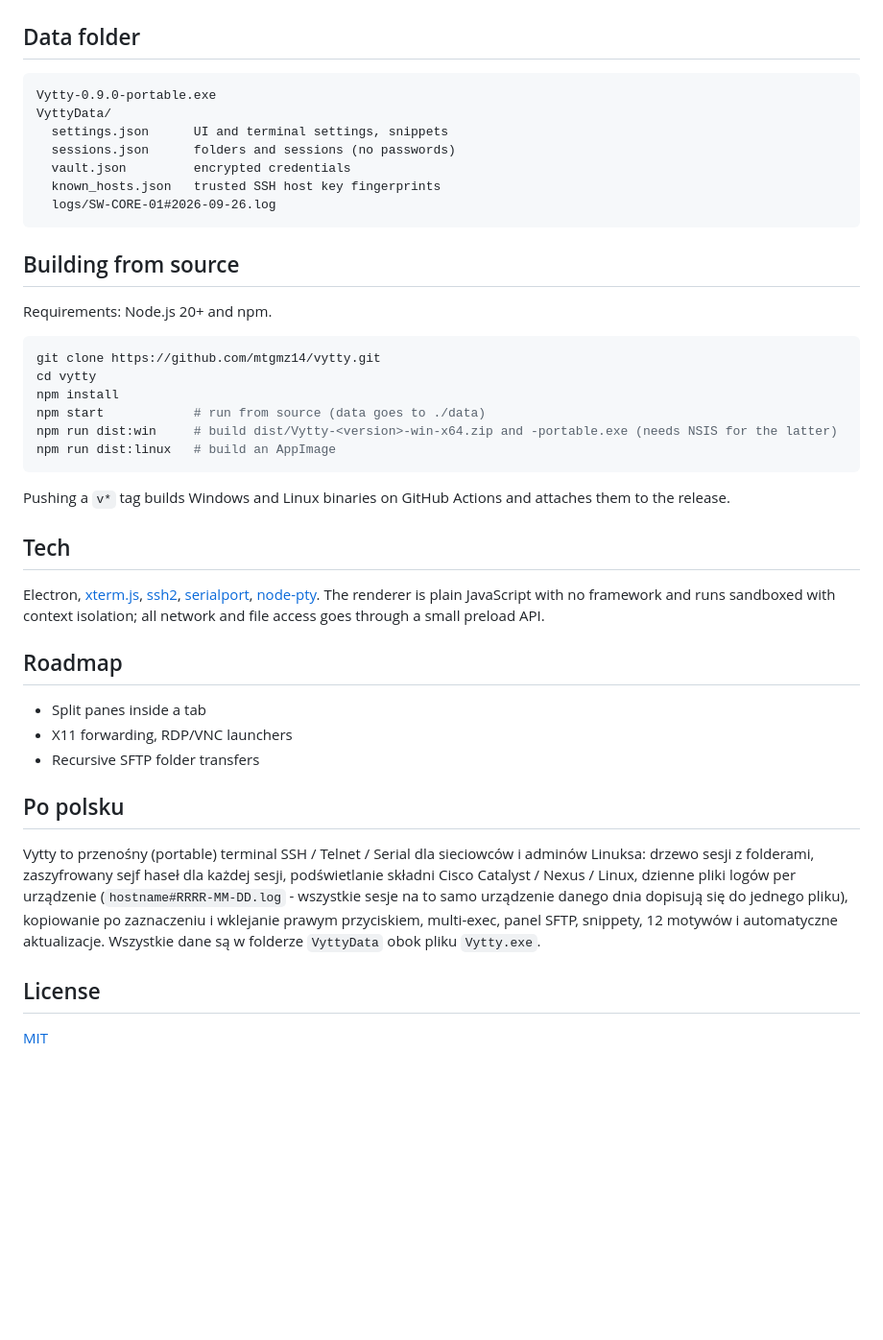
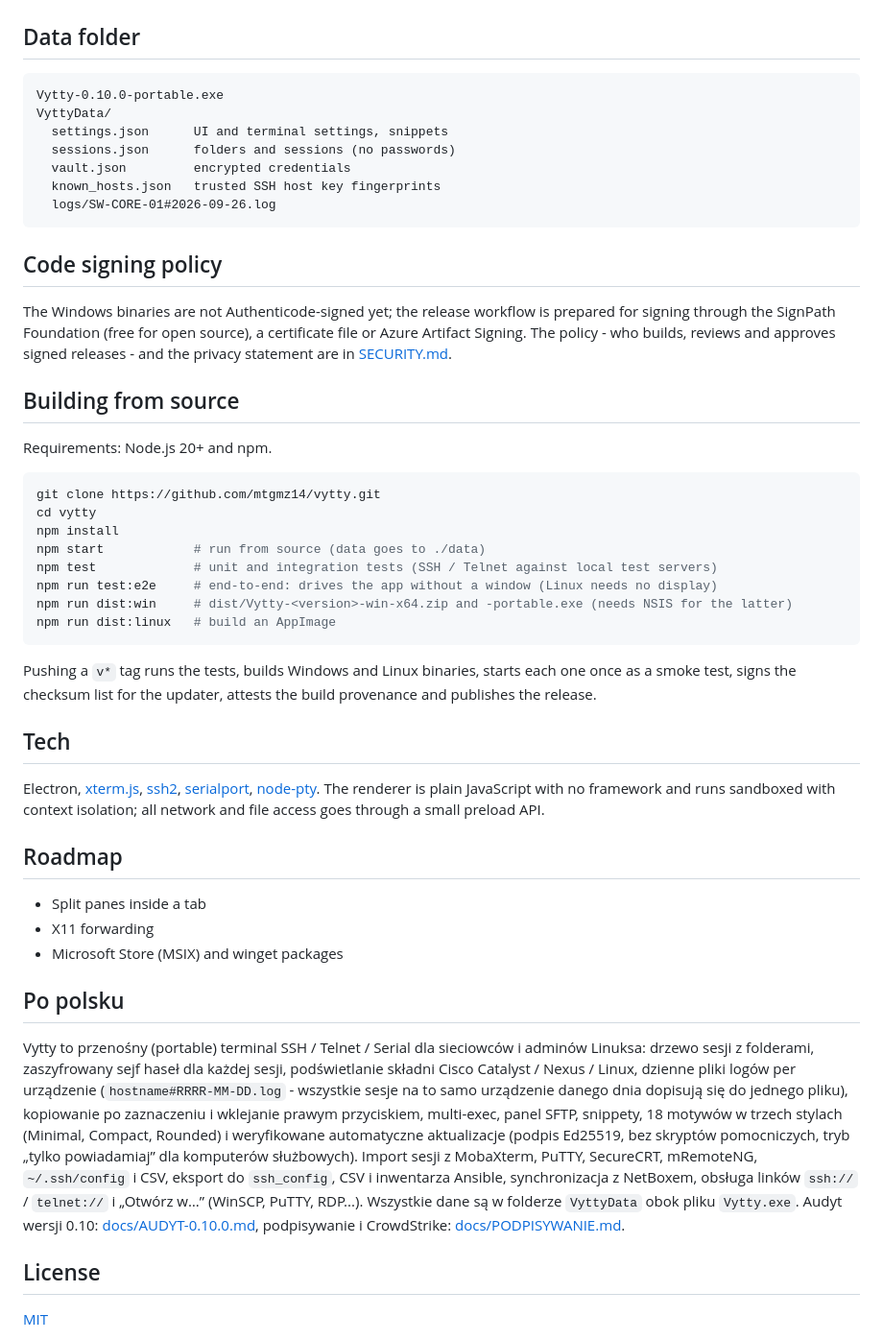
Before and after one commit to mtgmz14/vytty, a Markdown page: README.md, the part around one of its changes. Shown at 96% size. Rendered like a GitHub page; blank space fills up the shorter version.

````diff
--- a/README.md
+++ b/README.md
@@ -136,7 +179,7 @@ In MobaXterm, right-click **User sessions → Export all sessions to file** (or
 ## Data folder
 
 ```
-Vytty-0.9.0-portable.exe
+Vytty-0.10.0-portable.exe
 VyttyData/
   settings.json      UI and terminal settings, snippets
   sessions.json      folders and sessions (no passwords)
@@ -144,6 +187,12 @@ VyttyData/
   known_hosts.json   trusted SSH host key fingerprints
   logs/SW-CORE-01#2026-09-26.log
 ```
+
+## Code signing policy
+
+The Windows binaries are not Authenticode-signed yet; the release workflow is prepared for signing through the
+SignPath Foundation (free for open source), a certificate file or Azure Artifact Signing. The policy - who builds,
+reviews and approves signed releases - and the privacy statement are in [SECURITY.md](SECURITY.md).
 
 ## Building from source
 
@@ -154,11 +203,14 @@ git clone https://github.com/mtgmz14/vytty.git
 cd vytty
 npm install
 npm start            # run from source (data goes to ./data)
-npm run dist:win     # build dist/Vytty-<version>-win-x64.zip and -portable.exe (needs NSIS for the latter)
+npm test             # unit and integration tests (SSH / Telnet against local test servers)
+npm run test:e2e     # end-to-end: drives the app without a window (Linux needs no display)
+npm run dist:win     # dist/Vytty-<version>-win-x64.zip and -portable.exe (needs NSIS for the latter)
 npm run dist:linux   # build an AppImage
 ```
 
-Pushing a `v*` tag builds Windows and Linux binaries on GitHub Actions and attaches them to the release.
+Pushing a `v*` tag runs the tests, builds Windows and Linux binaries, starts each one once as a smoke test, signs
+the checksum list for the updater, attests the build provenance and publishes the release.
 
 ## Tech
 
@@ -169,8 +221,8 @@ sandboxed with context isolation; all network and file access goes through a sma
 ## Roadmap
 
 - Split panes inside a tab
-- X11 forwarding, RDP/VNC launchers
-- Recursive SFTP folder transfers
+- X11 forwarding
+- Microsoft Store (MSIX) and winget packages
 
 ## Po polsku
 
@@ -178,7 +230,12 @@ Vytty to przenośny (portable) terminal SSH / Telnet / Serial dla sieciowców i
 folderami, zaszyfrowany sejf haseł dla każdej sesji, podświetlanie składni Cisco Catalyst / Nexus / Linux, dzienne
 pliki logów per urządzenie (`hostname#RRRR-MM-DD.log` - wszystkie sesje na to samo urządzenie danego dnia dopisują
 się do jednego pliku), kopiowanie po zaznaczeniu i wklejanie prawym przyciskiem, multi-exec, panel SFTP, snippety,
-12 motywów i automatyczne aktualizacje. Wszystkie dane są w folderze `VyttyData` obok pliku `Vytty.exe`.
+18 motywów w trzech stylach (Minimal, Compact, Rounded) i weryfikowane automatyczne aktualizacje (podpis Ed25519,
+bez skryptów pomocniczych, tryb „tylko powiadamiaj” dla komputerów służbowych). Import sesji z MobaXterm, PuTTY,
+SecureCRT, mRemoteNG, `~/.ssh/config` i CSV, eksport do `ssh_config`, CSV i inwentarza Ansible, synchronizacja
+z NetBoxem, obsługa linków `ssh://` / `telnet://` i „Otwórz w…” (WinSCP, PuTTY, RDP...). Wszystkie dane są
+w folderze `VyttyData` obok pliku `Vytty.exe`. Audyt wersji 0.10: [docs/AUDYT-0.10.0.md](docs/AUDYT-0.10.0.md),
+podpisywanie i CrowdStrike: [docs/PODPISYWANIE.md](docs/PODPISYWANIE.md).
 
 ## License
 
````
Also changed, not shown: other parts of README.md (+58 -15 lines), CHANGELOG.md (added, +64 -0 lines), SECURITY.md (added, +42 -0 lines), docs/AUDYT-0.10.0.md (added, +73 -0 lines), docs/PODPISYWANIE.md (added, +123 -0 lines), docs/screenshot-main.png, docs/screenshot-themes.png, 8 other files.
